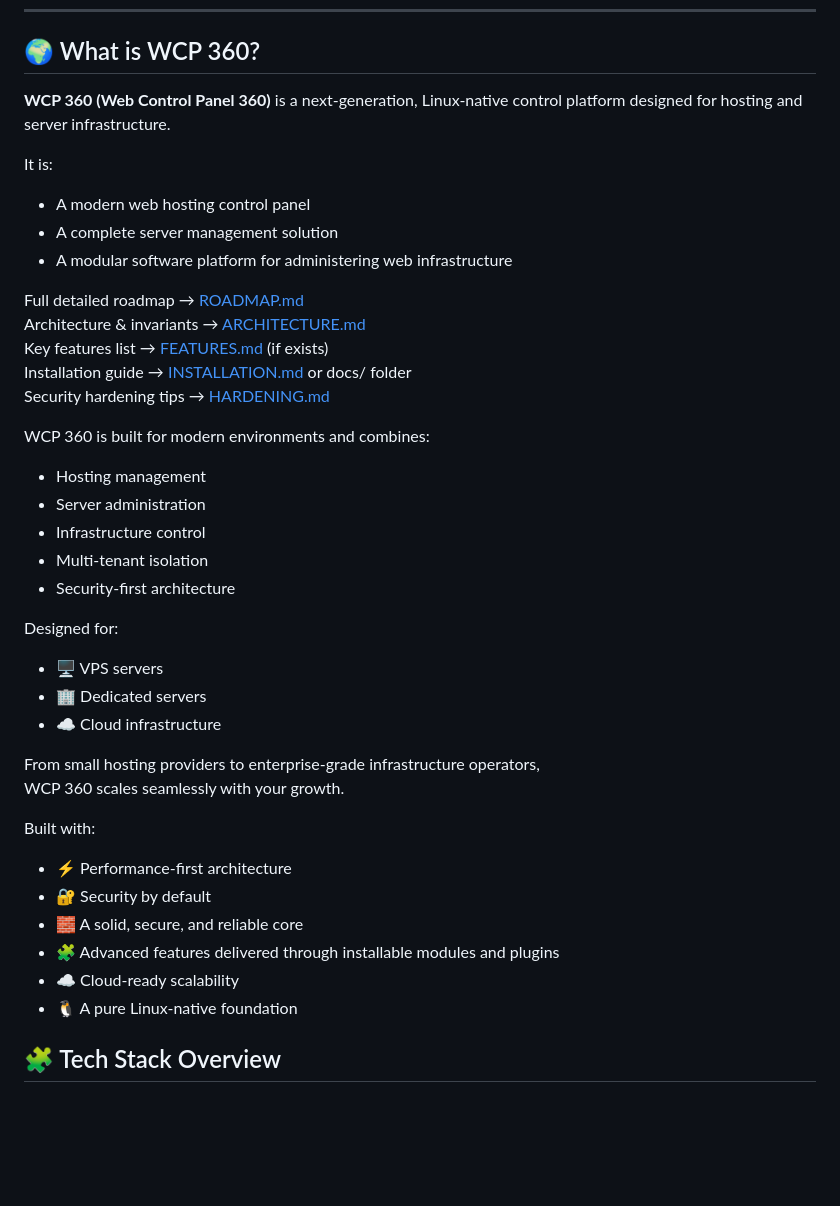
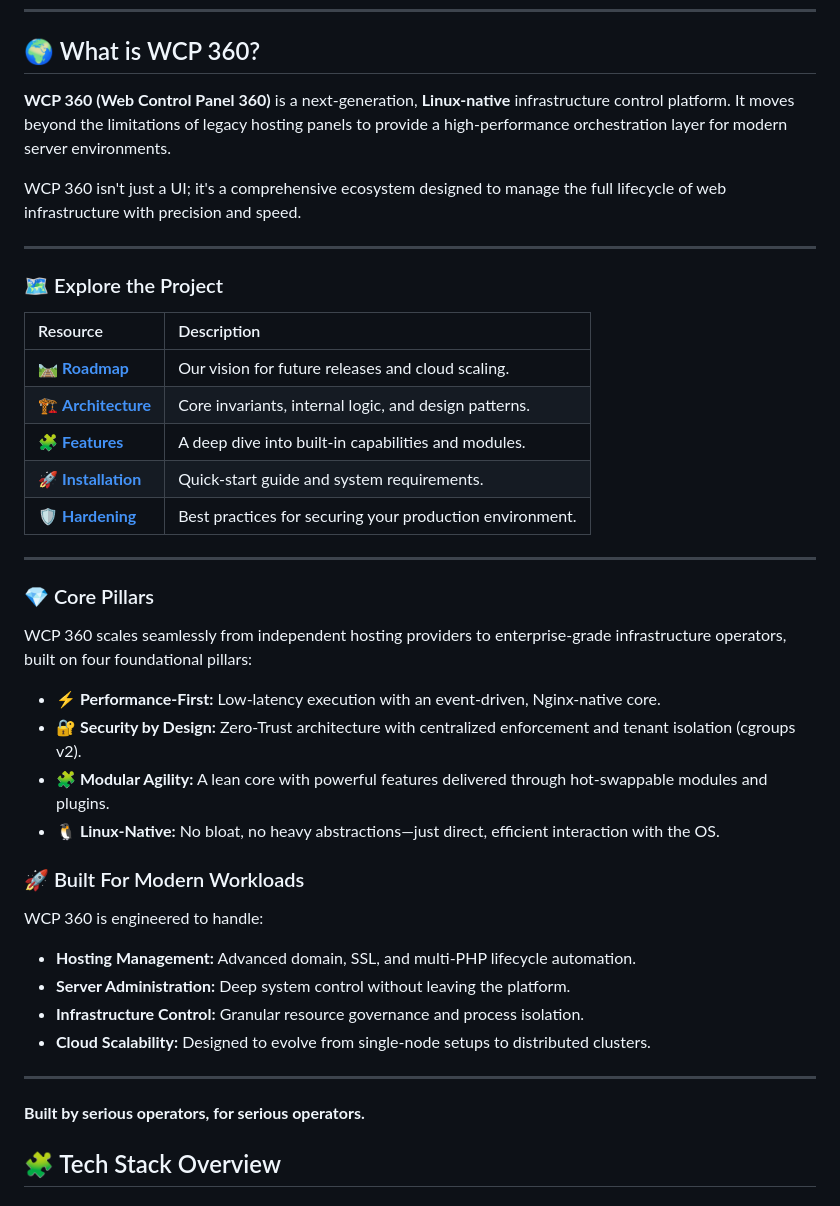
Before and after one commit to Yannhr/wcp360, a Markdown page: README.md, the part around the change. Rendered like a GitHub page; blank space fills up the shorter version.

Commit message:
Revise README for clarity and structured presentation
Updated the README to enhance clarity and detail about WCP 360's features, architecture, and core pillars. Added structured tables for better presentation of project components.

```diff
--- a/README.md
+++ b/README.md
@@ -15,45 +15,46 @@
 
 ## 🌍 What is WCP 360?
 
-**WCP 360 (Web Control Panel 360)** is a next-generation, Linux-native control platform designed for hosting and server infrastructure.
+**WCP 360 (Web Control Panel 360)** is a next-generation, **Linux-native** infrastructure control platform. It moves beyond the limitations of legacy hosting panels to provide a high-performance orchestration layer for modern server environments.
 
-It is:
+WCP 360 isn't just a UI; it's a comprehensive ecosystem designed to manage the full lifecycle of web infrastructure with precision and speed.
 
-- A modern web hosting control panel
-- A complete server management solution
-- A modular software platform for administering web infrastructure
+---
 
-Full detailed roadmap → [ROADMAP.md](ROADMAP.md)
-Architecture & invariants → [ARCHITECTURE.md](ARCHITECTURE.md)
-Key features list → [FEATURES.md](FEATURES.md) (if exists)
-Installation guide → [INSTALLATION.md](INSTALLATION.md) or docs/ folder
-Security hardening tips → [HARDENING.md](HARDENING.md)
+### 🗺️ Explore the Project
 
-WCP 360 is built for modern environments and combines:
+| Resource | Description |
+| :--- | :--- |
+| 🛤️ **[Roadmap](ROADMAP.md)** | Our vision for future releases and cloud scaling. |
+| 🏗️ **[Architecture](ARCHITECTURE.md)** | Core invariants, internal logic, and design patterns. |
+| 🧩 **[Features](FEATURES.md)** | A deep dive into built-in capabilities and modules. |
+| 🚀 **[Installation](INSTALLATION_INSTRUCTION.md)** | Quick-start guide and system requirements. |
+| 🛡️ **[Hardening](HARDENING.md)** | Best practices for securing your production environment. |
 
-- Hosting management
-- Server administration
-- Infrastructure control
-- Multi-tenant isolation
-- Security-first architecture
+---
 
-Designed for:
+### 💎 Core Pillars
 
-- 🖥 VPS servers
-- 🏢 Dedicated servers
-- ☁️ Cloud infrastructure
+WCP 360 scales seamlessly from independent hosting providers to enterprise-grade infrastructure operators, built on four foundational pillars:
 
-From small hosting providers to enterprise-grade infrastructure operators,
-WCP 360 scales seamlessly with your growth.
+* **⚡ Performance-First:** Low-latency execution with an event-driven, Nginx-native core.
+* **🔐 Security by Design:** Zero-Trust architecture with centralized enforcement and tenant isolation (cgroups v2).
+* **🧩 Modular Agility:** A lean core with powerful features delivered through hot-swappable modules and plugins.
+* **🐧 Linux-Native:** No bloat, no heavy abstractions—just direct, efficient interaction with the OS.
 
-Built with:
 
-- ⚡ Performance-first architecture
-- 🔐 Security by default
-- 🧱 A solid, secure, and reliable core
-- 🧩 Advanced features delivered through installable modules and plugins
-- ☁️ Cloud-ready scalability
-- 🐧 A pure Linux-native foundation
+
+### 🚀 Built For Modern Workloads
+
+WCP 360 is engineered to handle:
+* **Hosting Management:** Advanced domain, SSL, and multi-PHP lifecycle automation.
+* **Server Administration:** Deep system control without leaving the platform.
+* **Infrastructure Control:** Granular resource governance and process isolation.
+* **Cloud Scalability:** Designed to evolve from single-node setups to distributed clusters.
+
+---
+
+**Built by serious operators, for serious operators.**
 
 ## 🧩 Tech Stack Overview
 
```
